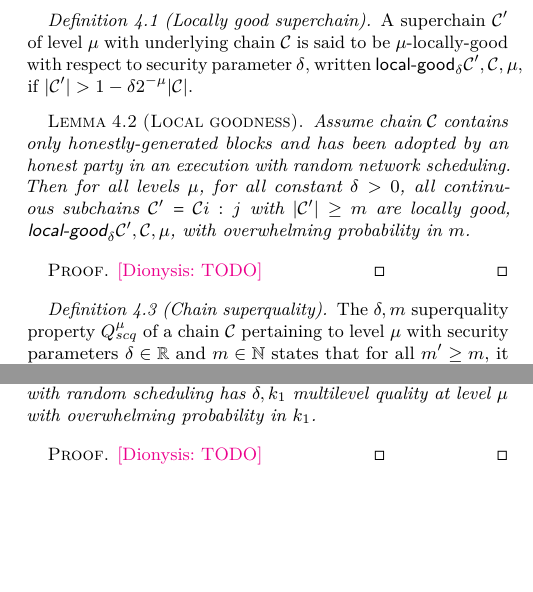
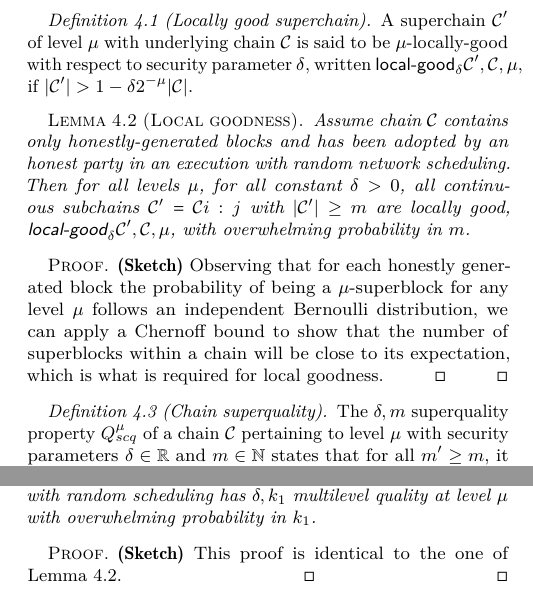
Before and after one commit to dionyziz/popow, a LaTeX paper (whitepaper/nipopows.tex, which reads whitepaper/consensus.tex): two parts of the columns of page 6 of 24, joined at a grey line, cut so that both start at the same text, the shorter picture padded with empty space. Compiled offline with pdfLaTeX.

Commit message:
Add pf sketches to quality properties

```diff
--- a/whitepaper/consensus.tex
+++ b/whitepaper/consensus.tex
@@ -77,8 +77,13 @@ $\chain' = \chain[i:j]$ with $|\chain'| \geq m$ are locally good,
 $\textsf{local-good}_{\delta}(\chain', \chain, \mu)$, with overwhelming
 probability in $m$.
 \end{lemma}
-\begin{proof}
-\dznote{TODO}
+\begin{proof} \textbf{(Sketch)}
+Observing that for each honestly generated block the probability of being a
+$\mu$-superblock for any level $\mu$ follows an independent Bernoulli
+distribution, we can apply a Chernoff bound to show that the number of
+superblocks within a chain will be close to its expectation, which is what
+is required for local goodness.
+% \dznote{Articular the exact Chernoff bound here}
 \qed
 \end{proof}
 
@@ -134,8 +139,9 @@ containing only honestly-generated blocks adopted by an honest party in an
 execution with random scheduling has $(\delta, k_1)$ multilevel quality at level
 $\mu$ with overwhelming probability in $k_1$.
 \end{lemma}
-\begin{proof}
-\dznote{TODO}
+\begin{proof}\textbf{(Sketch)}
+This proof is identical to the one of Lemma~\ref{lem.localgood}.
+% \dznote{TODO: Write the exact proof for this}
 \qed
 \end{proof}
 
```
